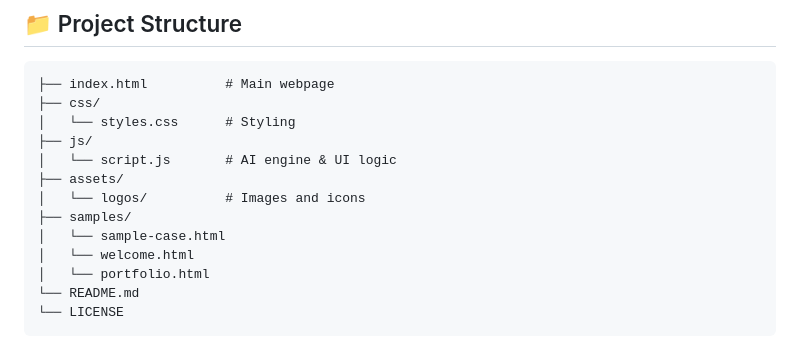
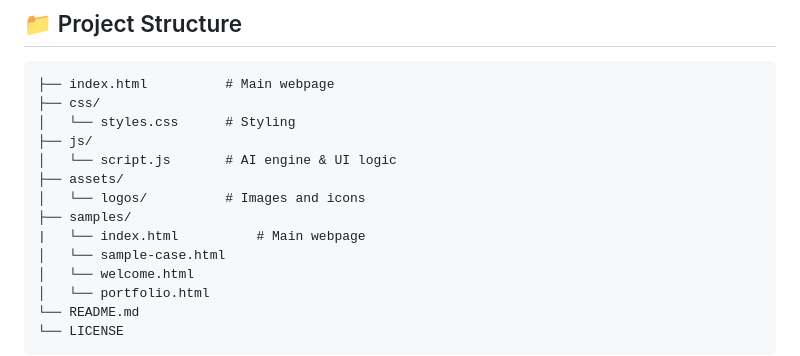
Before and after one commit to omaima112/truthguard-fake-news-detector, a Markdown page: README.md, the part around the change. Drawn GitHub-style.

```diff
--- a/README.md
+++ b/README.md
@@ -67,6 +67,7 @@ An intelligent web application that uses advanced pattern recognition algorithms
 ├── assets/
 │   └── logos/          # Images and icons
 ├── samples/
+|   └── index.html          # Main webpage
 │   └── sample-case.html
 │   └── welcome.html
 │   └── portfolio.html
```
